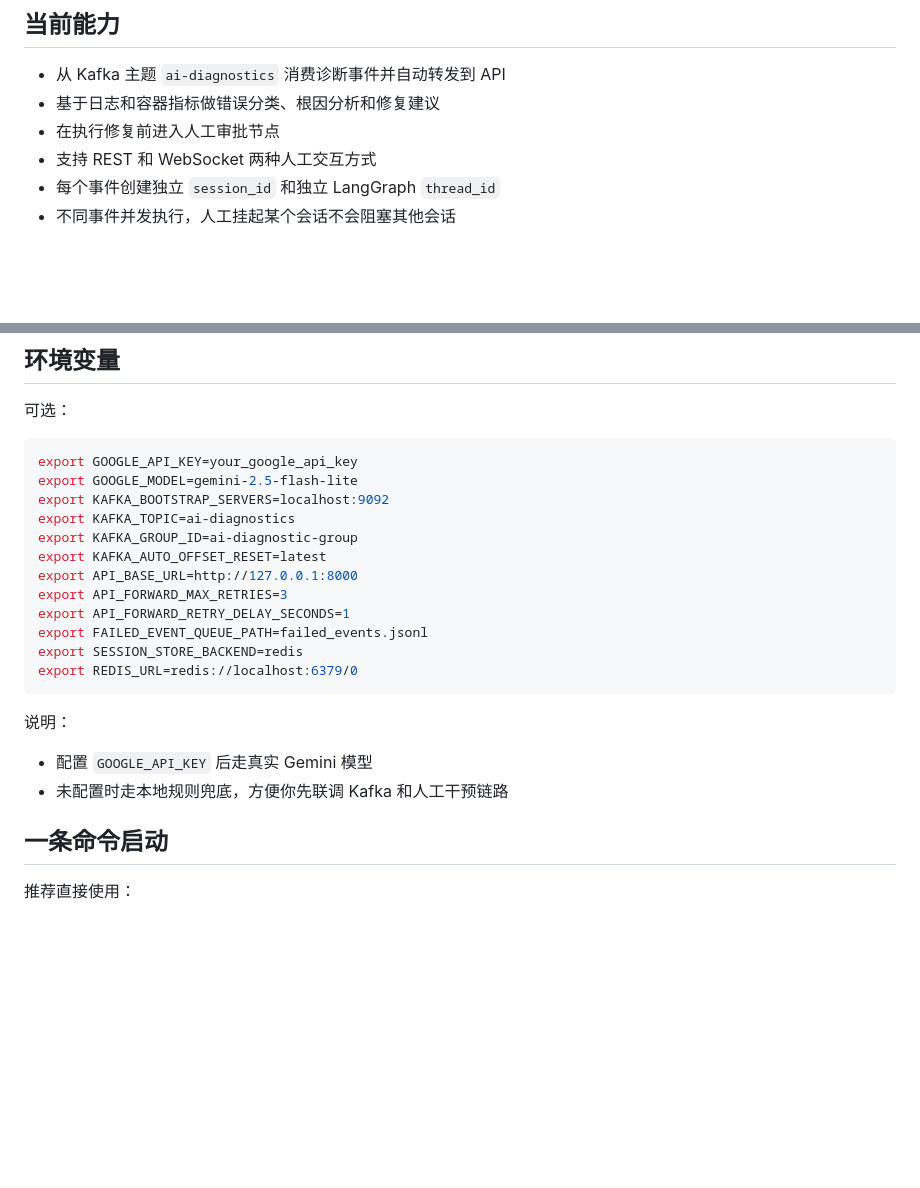
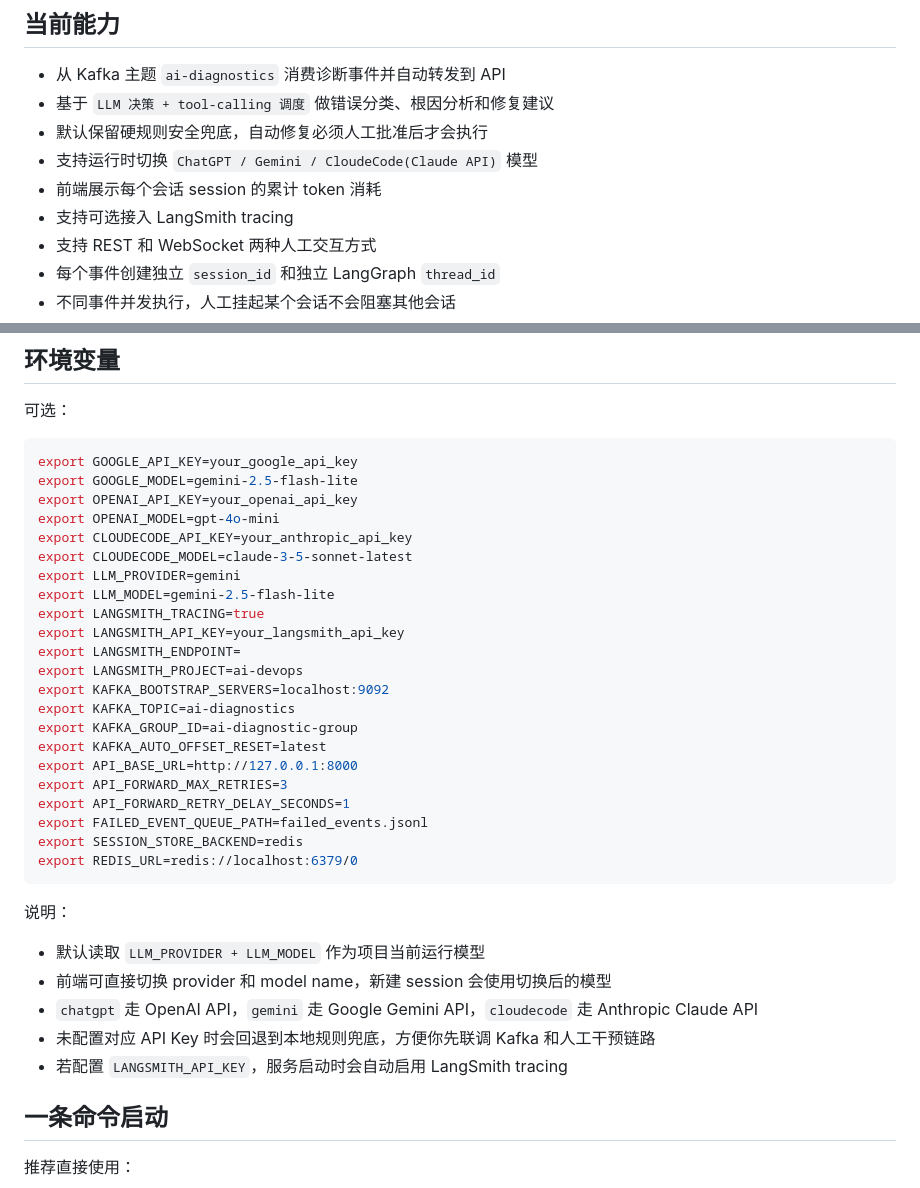
Before and after one commit to Breeze1203/AiDevOps, a Markdown page: README.md, 2 parts joined by grey strips. Drawn GitHub-style; blank space fills up the shorter version.

````diff
--- a/README.md
+++ b/README.md
@@ -5,8 +5,11 @@
 ## 当前能力
 
 - 从 Kafka 主题 `ai-diagnostics` 消费诊断事件并自动转发到 API
-- 基于日志和容器指标做错误分类、根因分析和修复建议
-- 在执行修复前进入人工审批节点
+- 基于 `LLM 决策 + tool-calling 调度` 做错误分类、根因分析和修复建议
+- 默认保留硬规则安全兜底，自动修复必须人工批准后才会执行
+- 支持运行时切换 `ChatGPT / Gemini / CloudeCode(Claude API)` 模型
+- 前端展示每个会话 session 的累计 token 消耗
+- 支持可选接入 LangSmith tracing
 - 支持 REST 和 WebSocket 两种人工交互方式
 - 每个事件创建独立 `session_id` 和独立 LangGraph `thread_id`
 - 不同事件并发执行，人工挂起某个会话不会阻塞其他会话
@@ -47,6 +50,16 @@ env.example
 ```bash
 export GOOGLE_API_KEY=your_google_api_key
 export GOOGLE_MODEL=gemini-2.5-flash-lite
+export OPENAI_API_KEY=your_openai_api_key
+export OPENAI_MODEL=gpt-4o-mini
+export CLOUDECODE_API_KEY=your_anthropic_api_key
+export CLOUDECODE_MODEL=claude-3-5-sonnet-latest
+export LLM_PROVIDER=gemini
+export LLM_MODEL=gemini-2.5-flash-lite
+export LANGSMITH_TRACING=true
+export LANGSMITH_API_KEY=your_langsmith_api_key
+export LANGSMITH_ENDPOINT=
+export LANGSMITH_PROJECT=ai-devops
 export KAFKA_BOOTSTRAP_SERVERS=localhost:9092
 export KAFKA_TOPIC=ai-diagnostics
 export KAFKA_GROUP_ID=ai-diagnostic-group
@@ -61,8 +74,11 @@ export REDIS_URL=redis://localhost:6379/0
 
 说明：
 
-- 配置 `GOOGLE_API_KEY` 后走真实 Gemini 模型
-- 未配置时走本地规则兜底，方便你先联调 Kafka 和人工干预链路
+- 默认读取 `LLM_PROVIDER + LLM_MODEL` 作为项目当前运行模型
+- 前端可直接切换 provider 和 model name，新建 session 会使用切换后的模型
+- `chatgpt` 走 OpenAI API，`gemini` 走 Google Gemini API，`cloudecode` 走 Anthropic Claude API
+- 未配置对应 API Key 时会回退到本地规则兜底，方便你先联调 Kafka 和人工干预链路
+- 若配置 `LANGSMITH_API_KEY`，服务启动时会自动启用 LangSmith tracing
 
 ## 一条命令启动
 
````
Also changed, not shown: other parts of README.md (+1 -0 lines).
